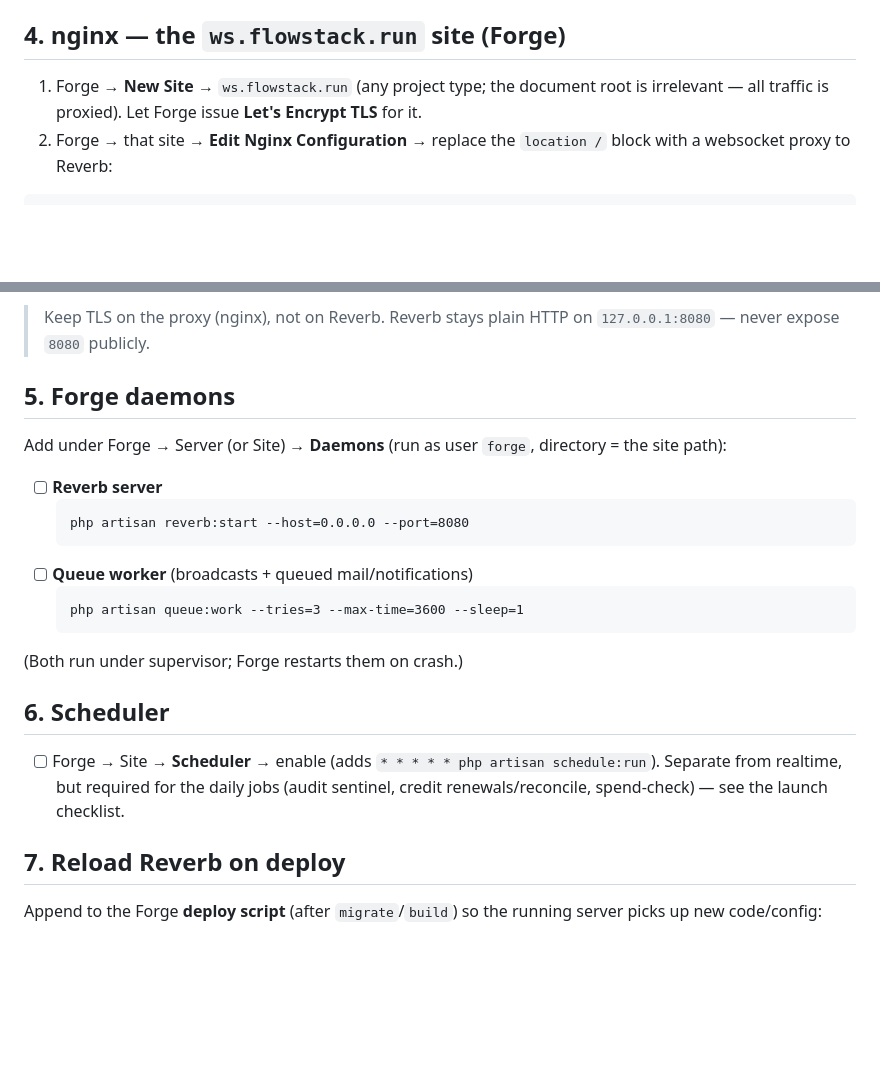
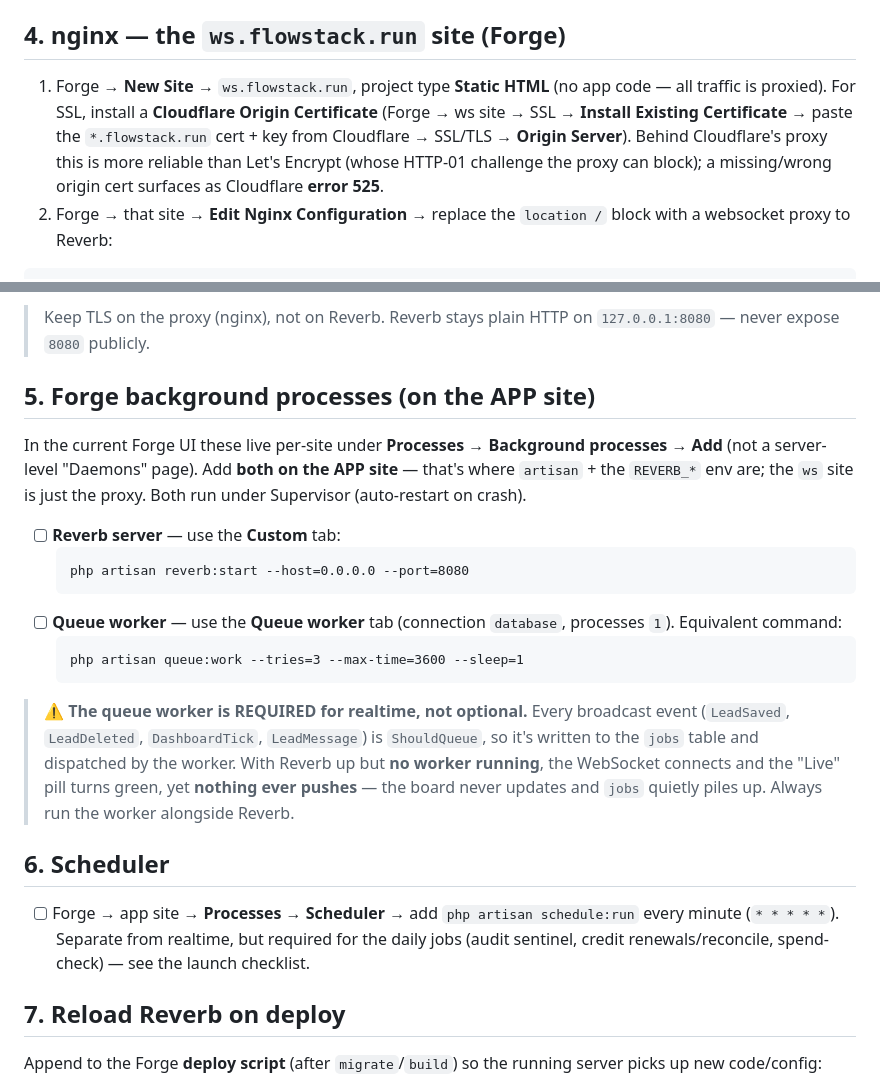
Before and after one commit to Neoptolemospapadiofantous/automation_dashboard, a Markdown page: docs/operations/reverb-prod.md, 2 parts joined by grey strips. GitHub-like rendering; blank space fills up the shorter version.

Commit message:
docs(ops): Reverb runbook — queue worker is required for realtime + real Forge flow
Fold in the lessons from the live setup:
- Strong callout that the queue worker is REQUIRED (broadcasts are queued;
  without it the WS connects but nothing pushes).
- Background processes live per-site under Processes (app site), Reverb via
  the Custom tab, worker via the Queue worker tab — not a server Daemons page.
- SSL behind Cloudflare = install a Cloudflare Origin Certificate (LE's
  HTTP-01 can be blocked by the proxy); missing origin cert = error 525.
- Scheduler under Processes → Scheduler.

Co-Authored-By: Claude Opus 4.8 <noreply@anthropic.com>

````diff
--- a/docs/operations/reverb-prod.md
+++ b/docs/operations/reverb-prod.md
@@ -53,9 +53,13 @@ REVERB_SERVER_PORT=8080
       Certificate) — same as `app`.
 
 ## 4. nginx — the `ws.flowstack.run` site (Forge)
-1. Forge → **New Site** → `ws.flowstack.run` (any project type; the document
-      root is irrelevant — all traffic is proxied). Let Forge issue **Let's
-      Encrypt TLS** for it.
+1. Forge → **New Site** → `ws.flowstack.run`, project type **Static HTML**
+      (no app code — all traffic is proxied). For SSL, install a **Cloudflare
+      Origin Certificate** (Forge → ws site → SSL → **Install Existing
+      Certificate** → paste the `*.flowstack.run` cert + key from Cloudflare →
+      SSL/TLS → **Origin Server**). Behind Cloudflare's proxy this is more
+      reliable than Let's Encrypt (whose HTTP-01 challenge the proxy can block);
+      a missing/wrong origin cert surfaces as Cloudflare **error 525**.
 2. Forge → that site → **Edit Nginx Configuration** → replace the `location /`
       block with a websocket proxy to Reverb:
 
@@ -81,25 +85,34 @@ location / {
 > Keep TLS on the proxy (nginx), not on Reverb. Reverb stays plain HTTP on
 > `127.0.0.1:8080` — never expose `8080` publicly.
 
-## 5. Forge daemons
-Add under Forge → Server (or Site) → **Daemons** (run as user `forge`,
-directory = the site path):
+## 5. Forge background processes (on the APP site)
+In the current Forge UI these live per-site under **Processes → Background
+processes → Add** (not a server-level "Daemons" page). Add **both on the APP
+site** — that's where `artisan` + the `REVERB_*` env are; the `ws` site is just
+the proxy. Both run under Supervisor (auto-restart on crash).
 
-- [ ] **Reverb server**
+- [ ] **Reverb server** — use the **Custom** tab:
   ```
   php artisan reverb:start --host=0.0.0.0 --port=8080
   ```
-- [ ] **Queue worker** (broadcasts + queued mail/notifications)
+- [ ] **Queue worker** — use the **Queue worker** tab (connection `database`,
+      processes `1`). Equivalent command:
   ```
   php artisan queue:work --tries=3 --max-time=3600 --sleep=1
   ```
 
-(Both run under supervisor; Forge restarts them on crash.)
+> ⚠️ **The queue worker is REQUIRED for realtime, not optional.** Every
+> broadcast event (`LeadSaved`, `LeadDeleted`, `DashboardTick`, `LeadMessage`)
+> is `ShouldQueue`, so it's written to the `jobs` table and dispatched by the
+> worker. With Reverb up but **no worker running**, the WebSocket connects and
+> the "Live" pill turns green, yet **nothing ever pushes** — the board never
+> updates and `jobs` quietly piles up. Always run the worker alongside Reverb.
 
 ## 6. Scheduler
-- [ ] Forge → Site → **Scheduler** → enable (adds `* * * * * php artisan schedule:run`).
-      Separate from realtime, but required for the daily jobs (audit sentinel,
-      credit renewals/reconcile, spend-check) — see the launch checklist.
+- [ ] Forge → app site → **Processes → Scheduler** → add `php artisan schedule:run`
+      every minute (`* * * * *`). Separate from realtime, but required for the
+      daily jobs (audit sentinel, credit renewals/reconcile, spend-check) — see
+      the launch checklist.
 
 ## 7. Reload Reverb on deploy
 Append to the Forge **deploy script** (after `migrate`/`build`) so the running
````
